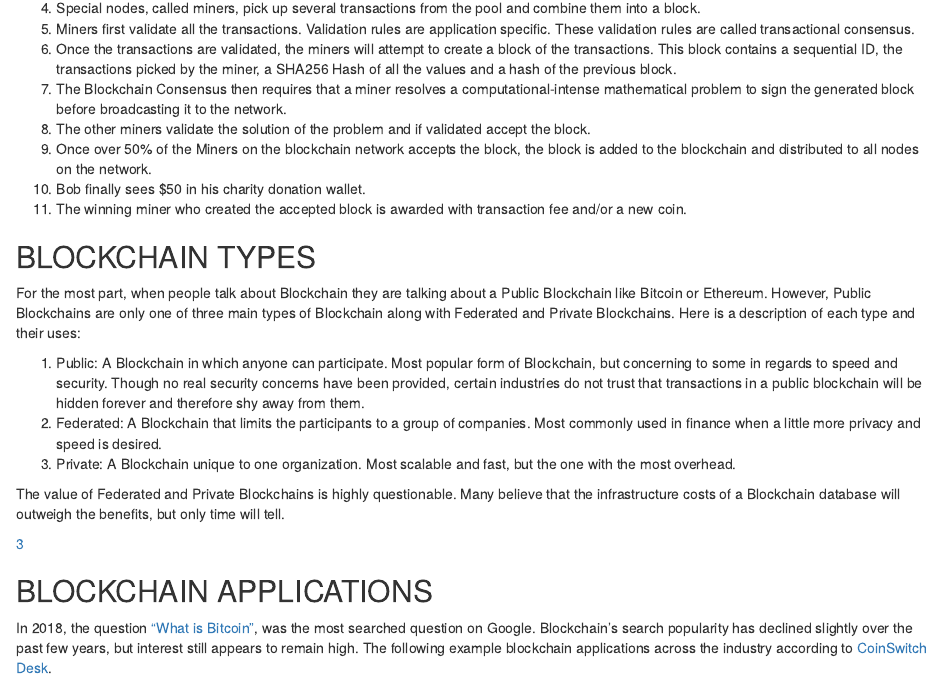
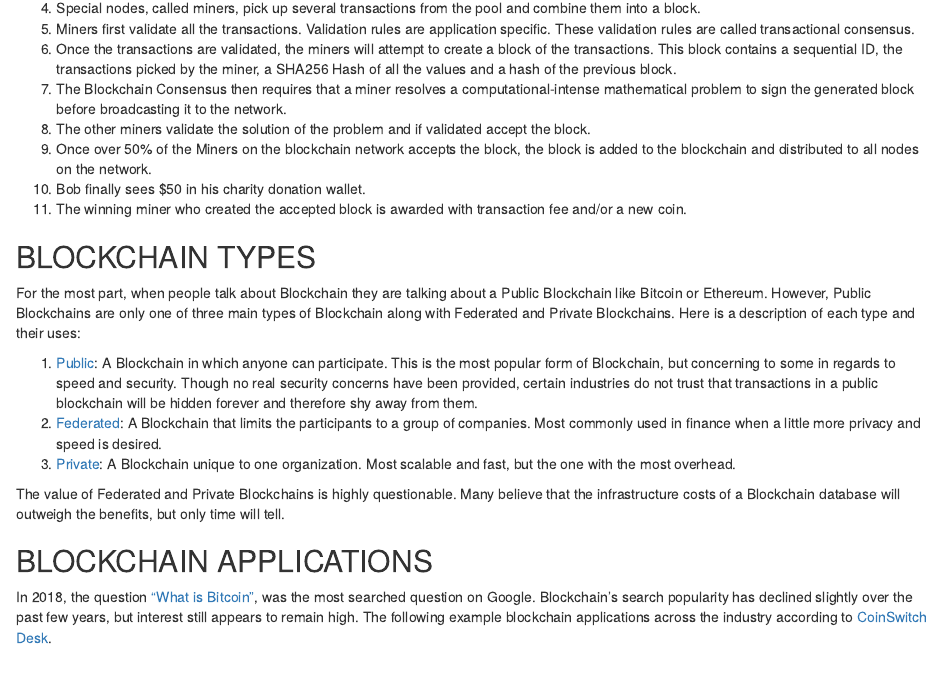
Before and after one commit to realdanielbyrne/BlockChainIntro, an R Markdown document (README.rmd): the page in a window 1100 px wide, from 3970 px down. Rendered offline with R 4.5, knitr and Pandoc, with nearby package versions; drawn as R Markdown's standard HTML page in place of the format the file asks for.

Commit message:
added blockchain types to word doc, added image references

```diff
--- a/README.rmd
+++ b/README.rmd
@@ -123,13 +123,11 @@ An example Transaction
 
 For the most part, when people talk about Blockchain they are talking about a Public Blockchain like Bitcoin or Ethereum. However, Public Blockchains are only one of three main types of Blockchain along with Federated and Private Blockchains. Here is a description of each type and their uses:
 
-1. Public: A Blockchain in which anyone can participate. Most popular form of Blockchain, but concerning to some in regards to speed and security. Though no real security concerns have been provided, certain industries do not trust that transactions in a public blockchain will be hidden forever and therefore shy away from them.
-2. Federated: A Blockchain that limits the participants to a group of companies. Most commonly used in finance when a little more privacy and speed is desired.
-3. Private: A Blockchain unique to one organization. Most scalable and fast, but the one with the most overhead.
+1. [Public][3]: A Blockchain in which anyone can participate. This is the most popular form of Blockchain, but concerning to some in regards to speed and security. Though no real security concerns have been provided, certain industries do not trust that transactions in a public blockchain will be hidden forever and therefore shy away from them.
+2. [Federated][3]: A Blockchain that limits the participants to a group of companies. Most commonly used in finance when a little more privacy and speed is desired.
+3. [Private][3]: A Blockchain unique to one organization. Most scalable and fast, but the one with the most overhead.
 
 The value of Federated and Private Blockchains is highly questionable. Many believe that the infrastructure costs of a Blockchain database will outweigh the benefits, but only time will tell.
-
-[3]
 
 ## BLOCKCHAIN APPLICATIONS
 
```
Also changed, not shown: README.md, 4 other files.
